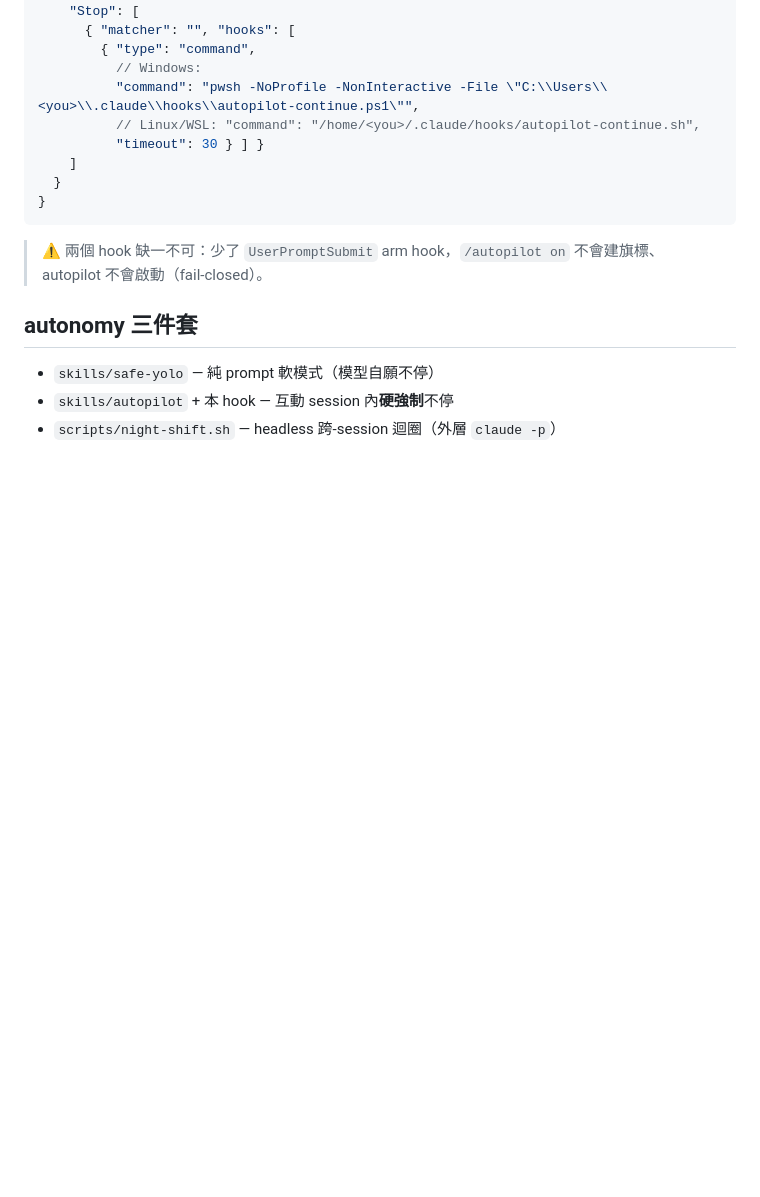
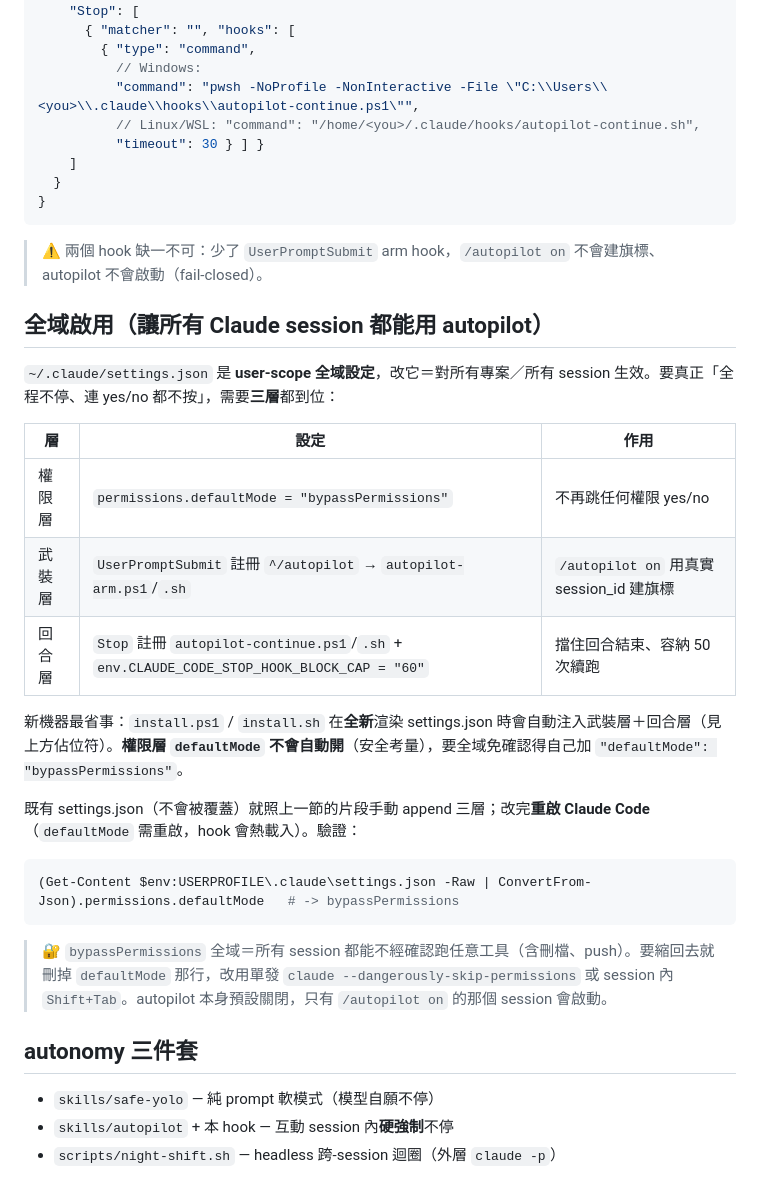
Before and after one commit to gsinvest017-ai/gs-claude-config, a Markdown page: hooks/README.md, the part around the change. GitHub-like rendering; blank space fills up the shorter version.

Commit message:
docs: hooks/README 新增「全域啟用」小節（三層設定總表）
整理在 ~/.claude/settings.json（user-scope 全域）開啟 autopilot 的三層：
權限層 defaultMode=bypassPermissions、武裝層 UserPromptSubmit arm hook、
回合層 Stop hook + CLAUDE_CODE_STOP_HOOK_BLOCK_CAP=60，並註明 defaultMode
不會被 installer 自動開啟、需手動加，方便換機器照抄。

Co-Authored-By: Claude Opus 4.8 <noreply@anthropic.com>

````diff
--- a/hooks/README.md
+++ b/hooks/README.md
@@ -65,6 +65,25 @@ Claude Code 內建「連續 block 上限 8 次」硬煞車。要讓 autopilot
 ```
 > ⚠️ 兩個 hook 缺一不可：少了 `UserPromptSubmit` arm hook，`/autopilot on` 不會建旗標、autopilot 不會啟動（fail-closed）。
 
+## 全域啟用（讓所有 Claude session 都能用 autopilot）
+
+`~/.claude/settings.json` 是 **user-scope 全域設定**，改它＝對所有專案／所有 session 生效。要真正「全程不停、連 yes/no 都不按」，需要**三層**都到位：
+
+| 層 | 設定 | 作用 |
+|---|---|---|
+| 權限層 | `permissions.defaultMode = "bypassPermissions"` | 不再跳任何權限 yes/no |
+| 武裝層 | `UserPromptSubmit` 註冊 `^/autopilot` → `autopilot-arm.ps1`/`.sh` | `/autopilot on` 用真實 session_id 建旗標 |
+| 回合層 | `Stop` 註冊 `autopilot-continue.ps1`/`.sh` + `env.CLAUDE_CODE_STOP_HOOK_BLOCK_CAP = "60"` | 擋住回合結束、容納 50 次續跑 |
+
+新機器最省事：`install.ps1` / `install.sh` 在**全新**渲染 settings.json 時會自動注入武裝層＋回合層（見上方佔位符）。**權限層 `defaultMode` 不會自動開**（安全考量），要全域免確認得自己加 `"defaultMode": "bypassPermissions"`。
+
+既有 settings.json（不會被覆蓋）就照上一節的片段手動 append 三層；改完**重啟 Claude Code**（`defaultMode` 需重啟，hook 會熱載入）。驗證：
+```powershell
+(Get-Content $env:USERPROFILE\.claude\settings.json -Raw | ConvertFrom-Json).permissions.defaultMode   # -> bypassPermissions
+```
+
+> 🔐 `bypassPermissions` 全域＝所有 session 都能不經確認跑任意工具（含刪檔、push）。要縮回去就刪掉 `defaultMode` 那行，改用單發 `claude --dangerously-skip-permissions` 或 session 內 `Shift+Tab`。autopilot 本身預設關閉，只有 `/autopilot on` 的那個 session 會啟動。
+
 ## autonomy 三件套
 - `skills/safe-yolo` — 純 prompt 軟模式（模型自願不停）
 - `skills/autopilot` + 本 hook — 互動 session 內**硬強制**不停
````
